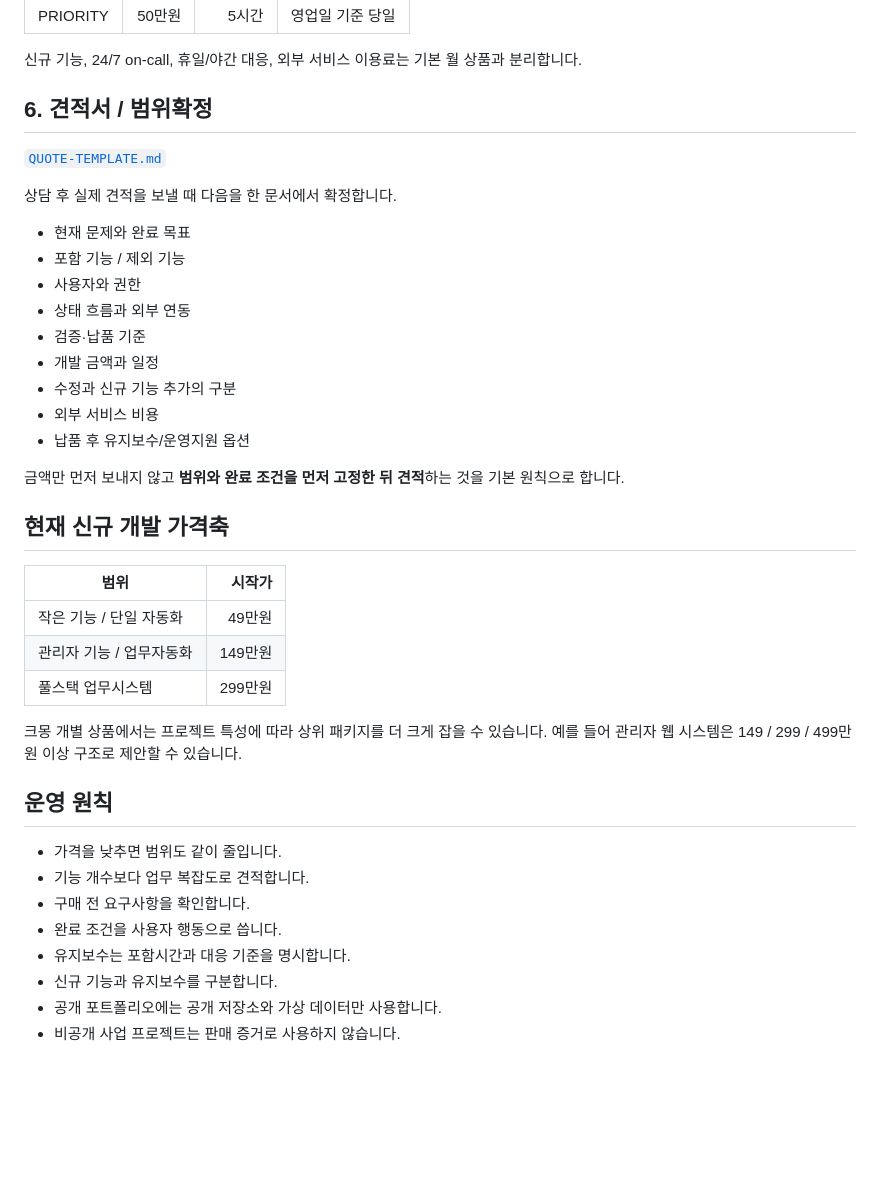
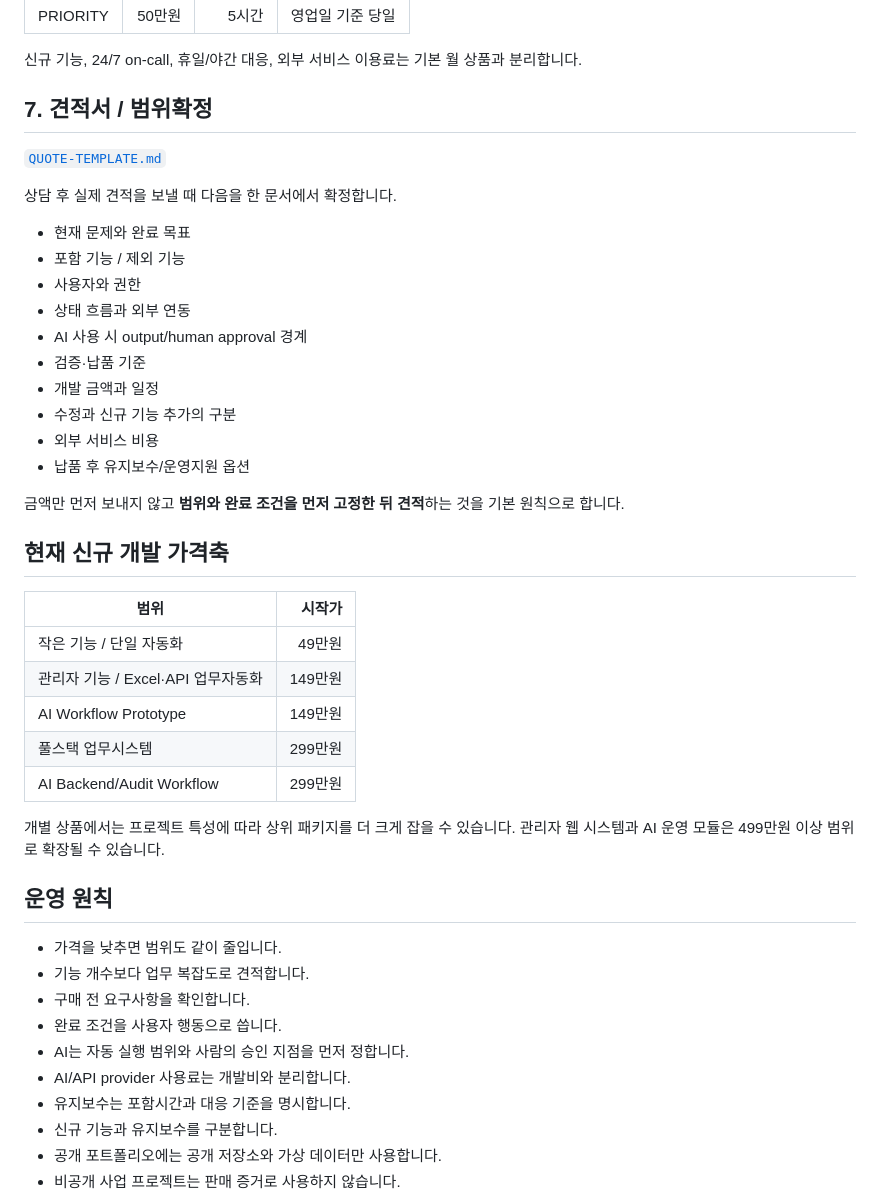
Before and after one commit to Kzone87/portfolio, a Markdown page: sales/README.md, the part around one of its changes. Drawn GitHub-style; blank space fills up the shorter version.

```diff
--- a/sales/README.md
+++ b/sales/README.md
@@ -68,7 +88,7 @@
 
 신규 기능, 24/7 on-call, 휴일/야간 대응, 외부 서비스 이용료는 기본 월 상품과 분리합니다.
 
-## 6. 견적서 / 범위확정
+## 7. 견적서 / 범위확정
 
 [`QUOTE-TEMPLATE.md`](./QUOTE-TEMPLATE.md)
 
@@ -78,6 +98,7 @@
 - 포함 기능 / 제외 기능
 - 사용자와 권한
 - 상태 흐름과 외부 연동
+- AI 사용 시 output/human approval 경계
 - 검증·납품 기준
 - 개발 금액과 일정
 - 수정과 신규 기능 추가의 구분
@@ -91,10 +112,12 @@
 | 범위 | 시작가 |
 | --- | ---: |
 | 작은 기능 / 단일 자동화 | 49만원 |
-| 관리자 기능 / 업무자동화 | 149만원 |
+| 관리자 기능 / Excel·API 업무자동화 | 149만원 |
+| AI Workflow Prototype | 149만원 |
 | 풀스택 업무시스템 | 299만원 |
+| AI Backend/Audit Workflow | 299만원 |
 
-크몽 개별 상품에서는 프로젝트 특성에 따라 상위 패키지를 더 크게 잡을 수 있습니다. 예를 들어 관리자 웹 시스템은 149 / 299 / 499만원 이상 구조로 제안할 수 있습니다.
+개별 상품에서는 프로젝트 특성에 따라 상위 패키지를 더 크게 잡을 수 있습니다. 관리자 웹 시스템과 AI 운영 모듈은 499만원 이상 범위로 확장될 수 있습니다.
 
 ## 운영 원칙
 
@@ -102,6 +125,8 @@
 - 기능 개수보다 업무 복잡도로 견적합니다.
 - 구매 전 요구사항을 확인합니다.
 - 완료 조건을 사용자 행동으로 씁니다.
+- AI는 자동 실행 범위와 사람의 승인 지점을 먼저 정합니다.
+- AI/API provider 사용료는 개발비와 분리합니다.
 - 유지보수는 포함시간과 대응 기준을 명시합니다.
 - 신규 기능과 유지보수를 구분합니다.
 - 공개 포트폴리오에는 공개 저장소와 가상 데이터만 사용합니다.
```
Also changed, not shown: other parts of sales/README.md (+27 -7 lines).
